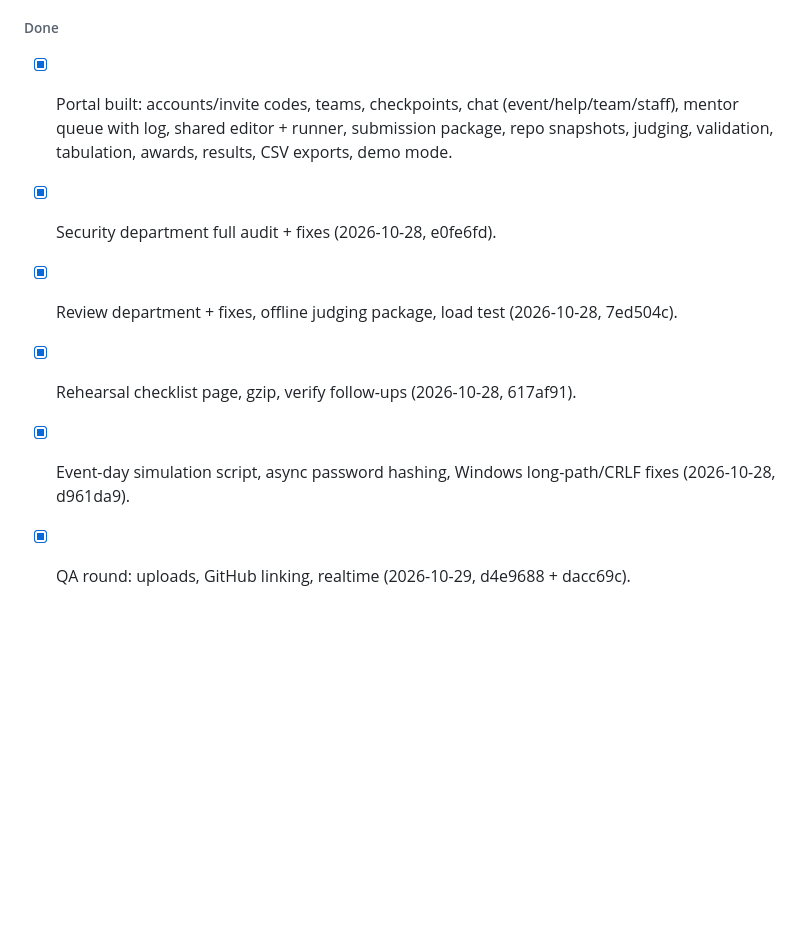
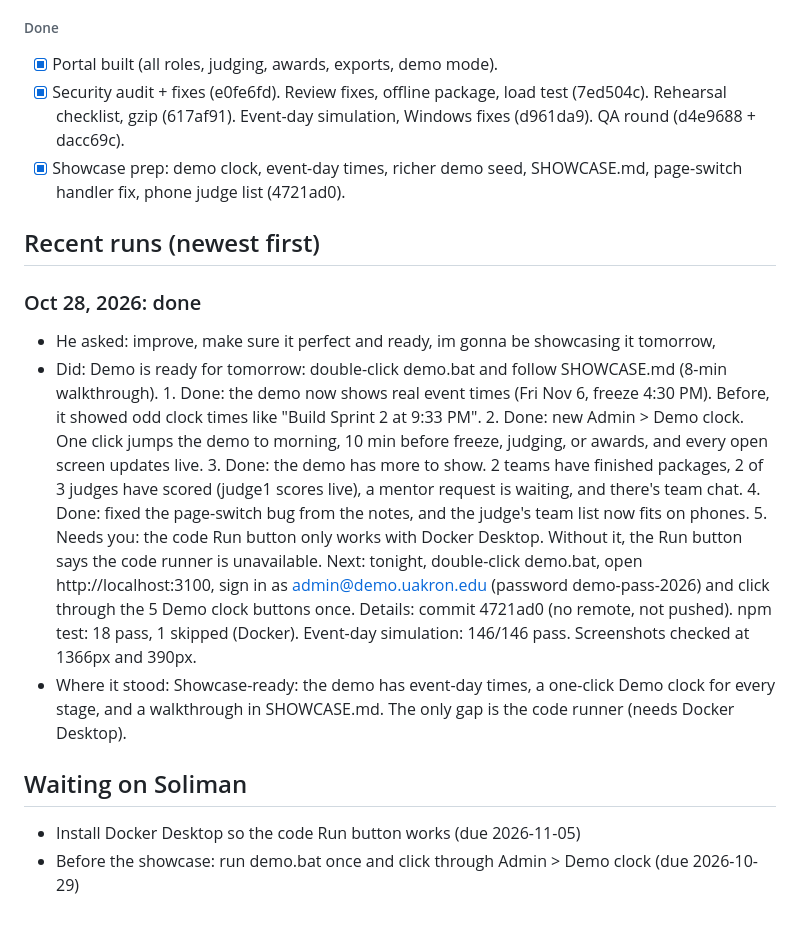
Before and after one commit to iiCiel/hakrathon-hub, a Markdown page: PROJECT.md, the part around one of its changes. Rendered like a GitHub page; blank space fills up the shorter version.

```diff
--- a/PROJECT.md
+++ b/PROJECT.md
@@ -38,8 +45,15 @@ Event facts come from Soliman's HAkrathon_2026_Event_Scope.pdf: checkpoints 10:0
 
 ###### Done
-- [x] Portal built: accounts/invite codes, teams, checkpoints, chat (event/help/team/staff), mentor queue with log, shared editor + runner, submission package, repo snapshots, judging, validation, tabulation, awards, results, CSV exports, demo mode.
-- [x] Security department full audit + fixes (2026-10-28, e0fe6fd).
-- [x] Review department + fixes, offline judging package, load test (2026-10-28, 7ed504c).
-- [x] Rehearsal checklist page, gzip, verify follow-ups (2026-10-28, 617af91).
-- [x] Event-day simulation script, async password hashing, Windows long-path/CRLF fixes (2026-10-28, d961da9).
-- [x] QA round: uploads, GitHub linking, realtime (2026-10-29, d4e9688 + dacc69c).
+- [x] Portal built (all roles, judging, awards, exports, demo mode).
+- [x] Security audit + fixes (e0fe6fd). Review fixes, offline package, load test (7ed504c). Rehearsal checklist, gzip (617af91). Event-day simulation, Windows fixes (d961da9). QA round (d4e9688 + dacc69c).
+- [x] Showcase prep: demo clock, event-day times, richer demo seed, SHOWCASE.md, page-switch handler fix, phone judge list (4721ad0).
+
+## Recent runs (newest first)
+### Oct 28, 2026: done
+- He asked: improve, make sure it perfect and ready, im gonna be showcasing it tomorrow,
+- Did: Demo is ready for tomorrow: double-click demo.bat and follow SHOWCASE.md (8-min walkthrough). 1. Done: the demo now shows real event times (Fri Nov 6, freeze 4:30 PM). Before, it showed odd clock times like "Build Sprint 2 at 9:33 PM". 2. Done: new Admin > Demo clock. One click jumps the demo to morning, 10 min before freeze, judging, or awards, and every open screen updates live. 3. Done: the demo has more to show. 2 teams have finished packages, 2 of 3 judges have scored (judge1 scores live), a mentor request is waiting, and there's team chat. 4. Done: fixed the page-switch bug from the notes, and the judge's team list now fits on phones. 5. Needs you: the code Run button only works with Docker Desktop. Without it, the Run button says the code runner is unavailable. Next: tonight, double-click demo.bat, open http://localhost:3100, sign in as admin@demo.uakron.edu (password demo-pass-2026) and click through the 5 Demo clock buttons once. Details: commit 4721ad0 (no remote, not pushed). npm test: 18 pass, 1 skipped (Docker). Event-day simulation: 146/146 pass. Screenshots checked at 1366px and 390px.
+- Where it stood: Showcase-ready: the demo has event-day times, a one-click Demo clock for every stage, and a walkthrough in SHOWCASE.md. The only gap is the code runner (needs Docker Desktop).
+
+## Waiting on Soliman
+- Install Docker Desktop so the code Run button works (due 2026-11-05)
+- Before the showcase: run demo.bat once and click through Admin > Demo clock (due 2026-10-29)
```
Also changed, not shown: other parts of PROJECT.md (+25 -18 lines).
